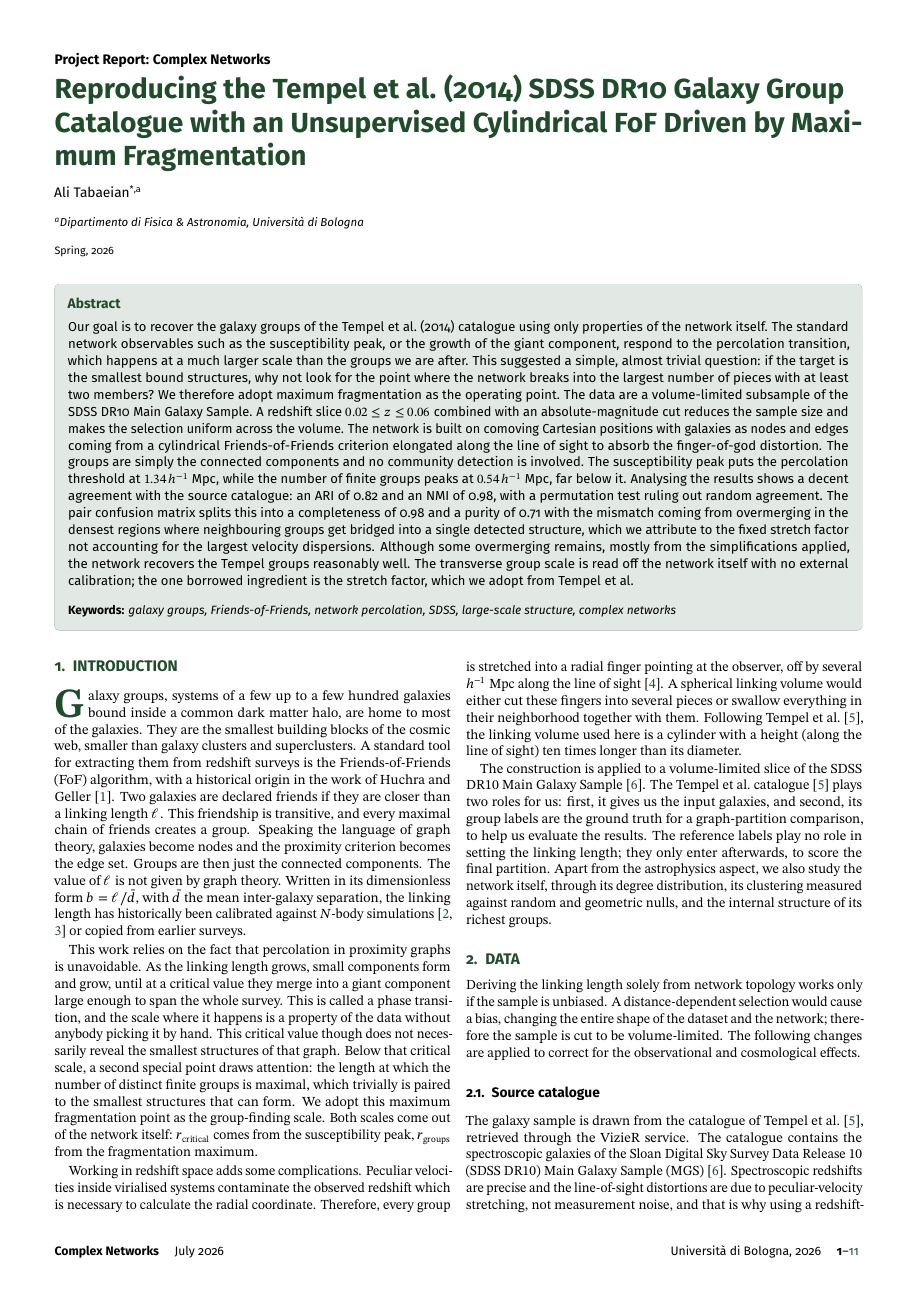
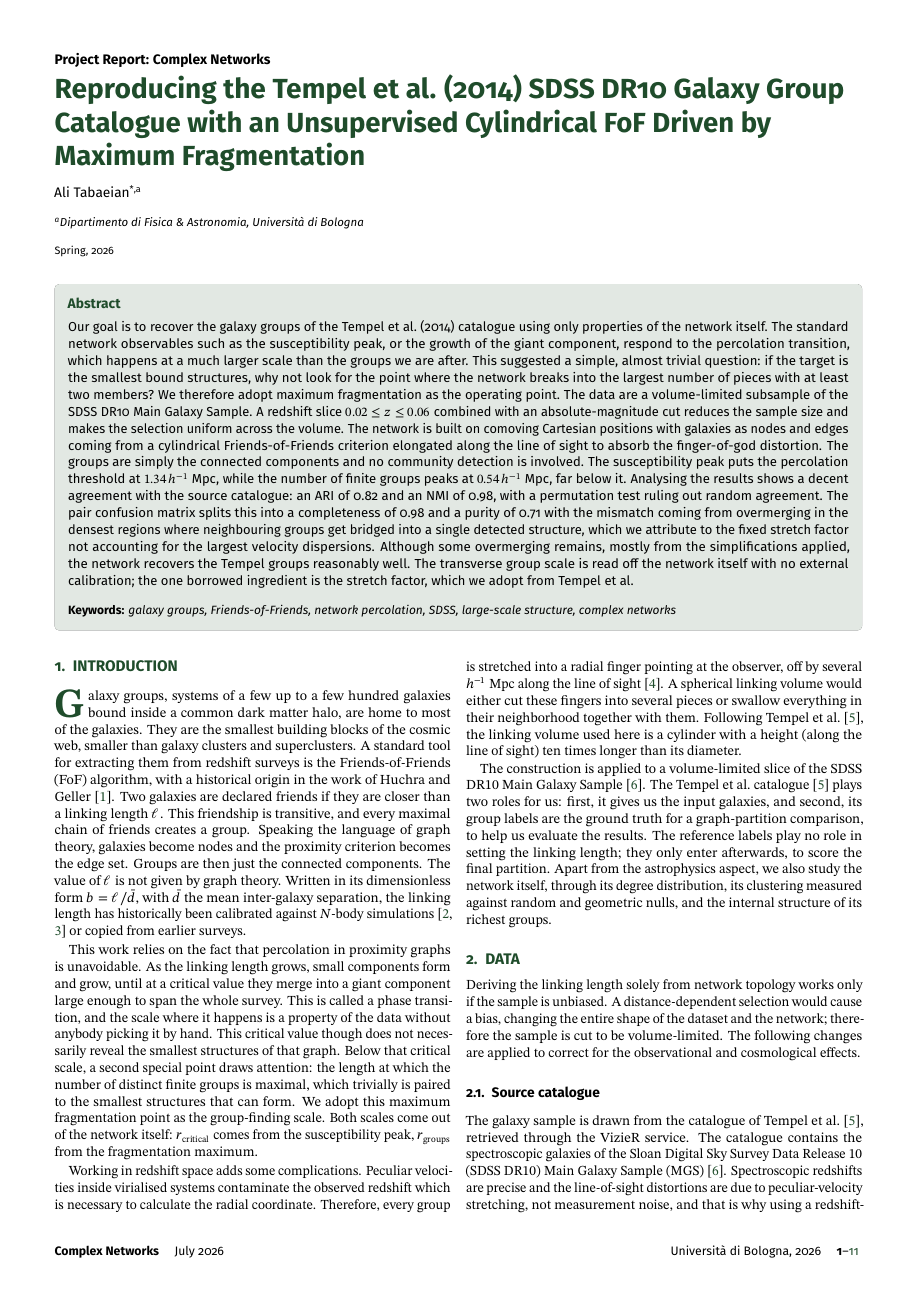
Before and after one commit to M-A-Tbn/CN-project, a LaTeX document (Report/main.tex): page 1 of 11. Compiled offline with pdfLaTeX.

Commit message:
errors and title fix

```diff
--- a/Report/main.tex
+++ b/Report/main.tex
@@ -85,7 +85,7 @@
 %----------------------------------------------------------
 
 \doctype{Project Report: Complex Networks}
-\title{Reproducing the Tempel et al. (2014) SDSS DR10 Galaxy Group Catalogue with an Unsupervised Cylindrical FoF Driven by Maximum Fragmentation}
+\title{Reproducing the Tempel et al. (2014) SDSS DR10 Galaxy Group Catalogue with an Unsupervised Cylindrical FoF Driven by\\ Maximum Fragmentation}
 
 %----------------------------------------------------------
 % Authors and affiliations
```
Also changed, not shown: 1 other file.
